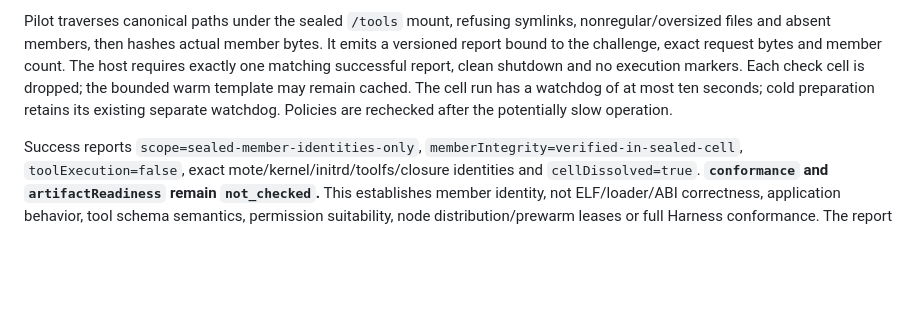
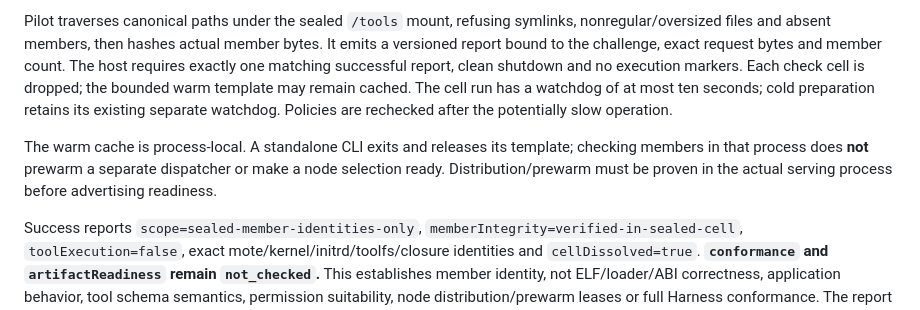
Before and after one commit to sympozium-ai/celln, a Markdown page: docs/SEALED_MEMBER_VERIFICATION.md, the part around the change. Drawn GitHub-style; blank space fills up the shorter version.

Commit message:
docs: clarify member verification does not prewarm another process

```diff
--- a/docs/SEALED_MEMBER_VERIFICATION.md
+++ b/docs/SEALED_MEMBER_VERIFICATION.md
@@ -46,6 +46,11 @@ the bounded warm template may remain cached. The cell run has a watchdog of at
 most ten seconds; cold preparation retains its existing separate watchdog.
 Policies are rechecked after the potentially slow operation.
 
+The warm cache is process-local. A standalone CLI exits and releases its
+template; checking members in that process does **not** prewarm a separate
+dispatcher or make a node selection ready. Distribution/prewarm must be proven
+in the actual serving process before advertising readiness.
+
 Success reports `scope=sealed-member-identities-only`,
 `memberIntegrity=verified-in-sealed-cell`, `toolExecution=false`, exact
 mote/kernel/initrd/toolfs/closure identities and `cellDissolved=true`.
```
